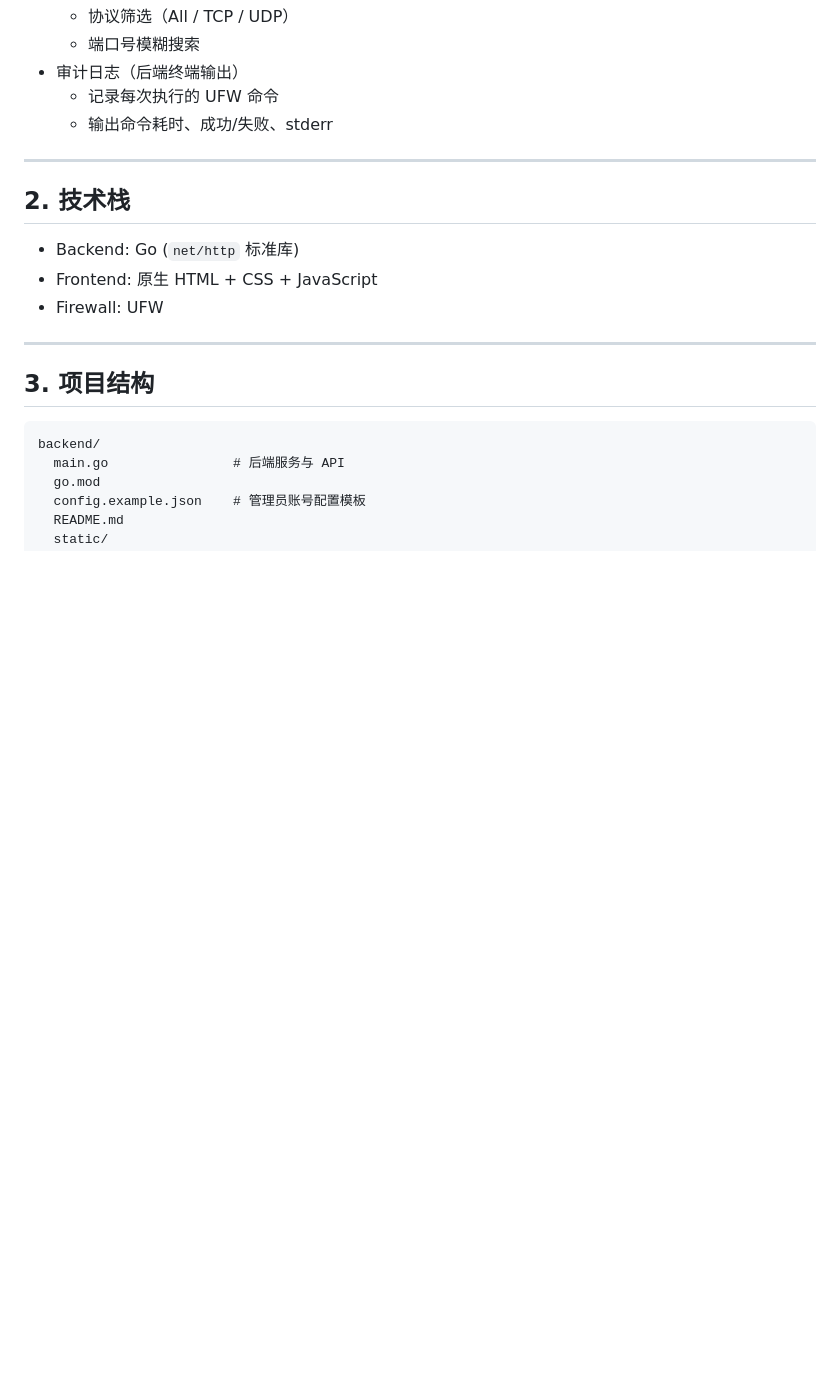
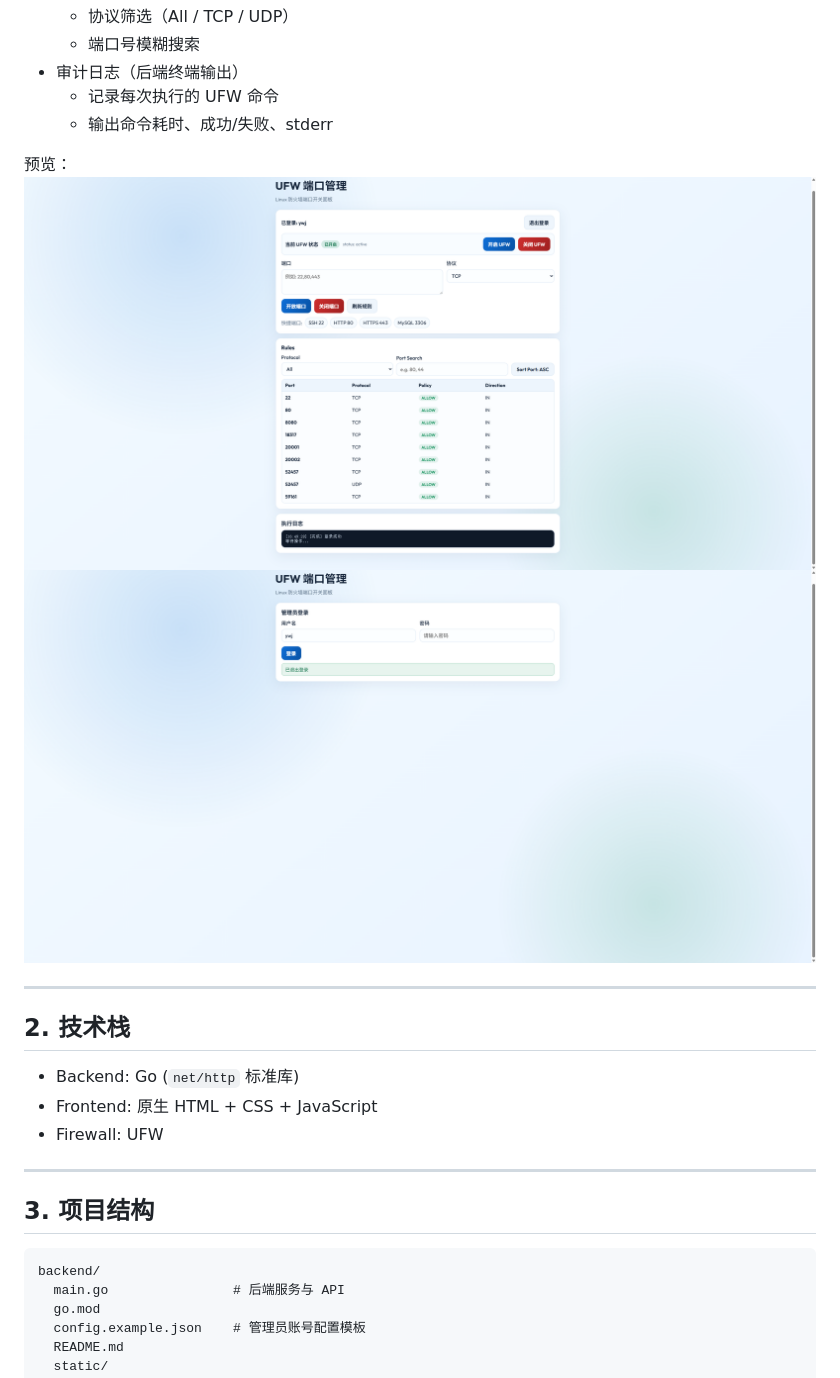
Before and after one commit to 35097602/UFWWebPortManager, a Markdown page: README.md, the part around the change. GitHub-like rendering; blank space fills up the shorter version.

Commit message:
add image

```diff
--- a/README.md
+++ b/README.md
@@ -25,6 +25,10 @@
 - 审计日志（后端终端输出）
   - 记录每次执行的 UFW 命令
   - 输出命令耗时、成功/失败、stderr
+
+预览：
+![Screenshot_1](https://github.com/35097602/UFWWebPortManager/blob/master/screenshot1.png?raw=true)
+![Screenshot_2](https://github.com/35097602/UFWWebPortManager/blob/master/screenshot2.png?raw=true)
 
 ---
 
```
